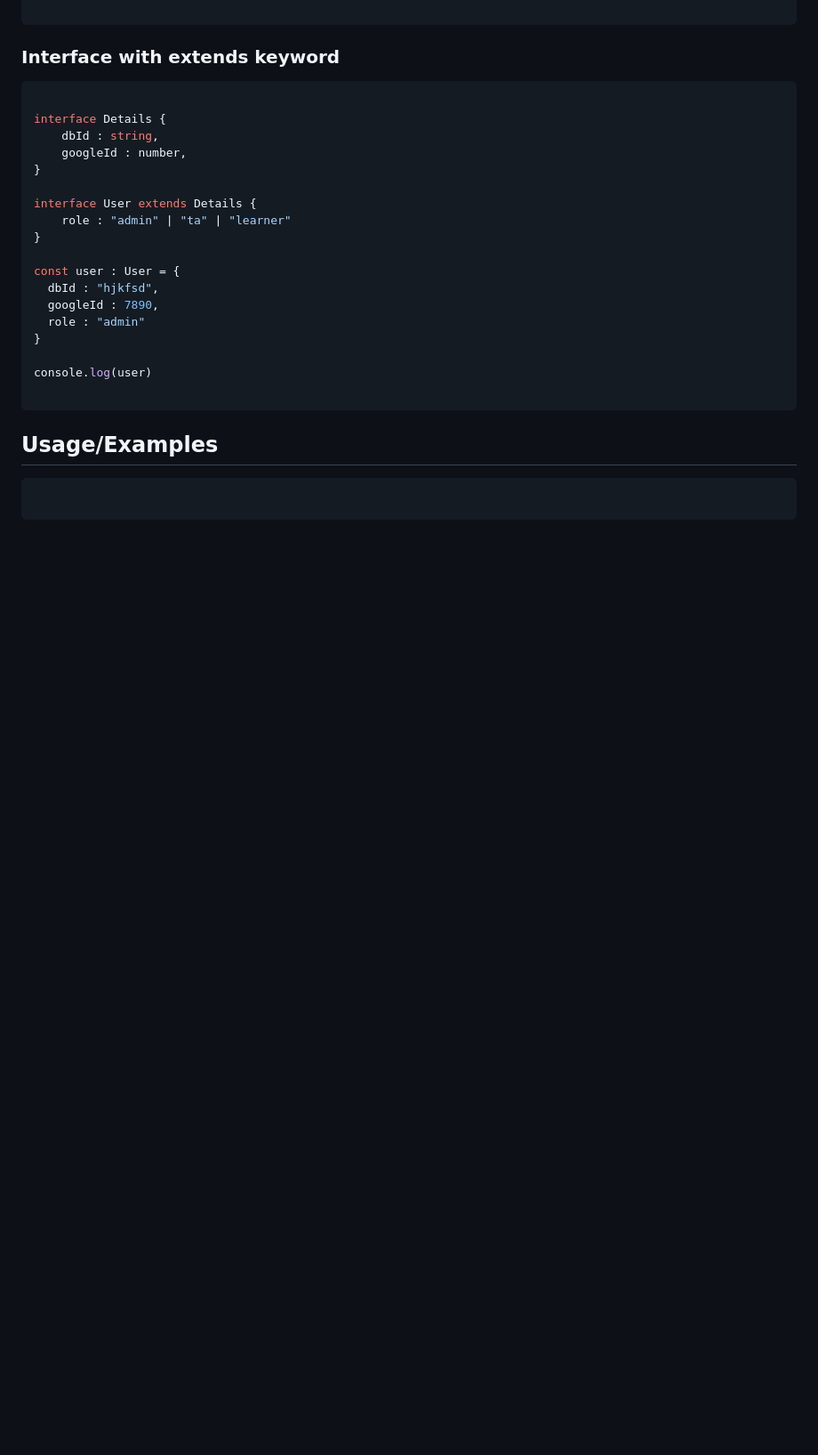
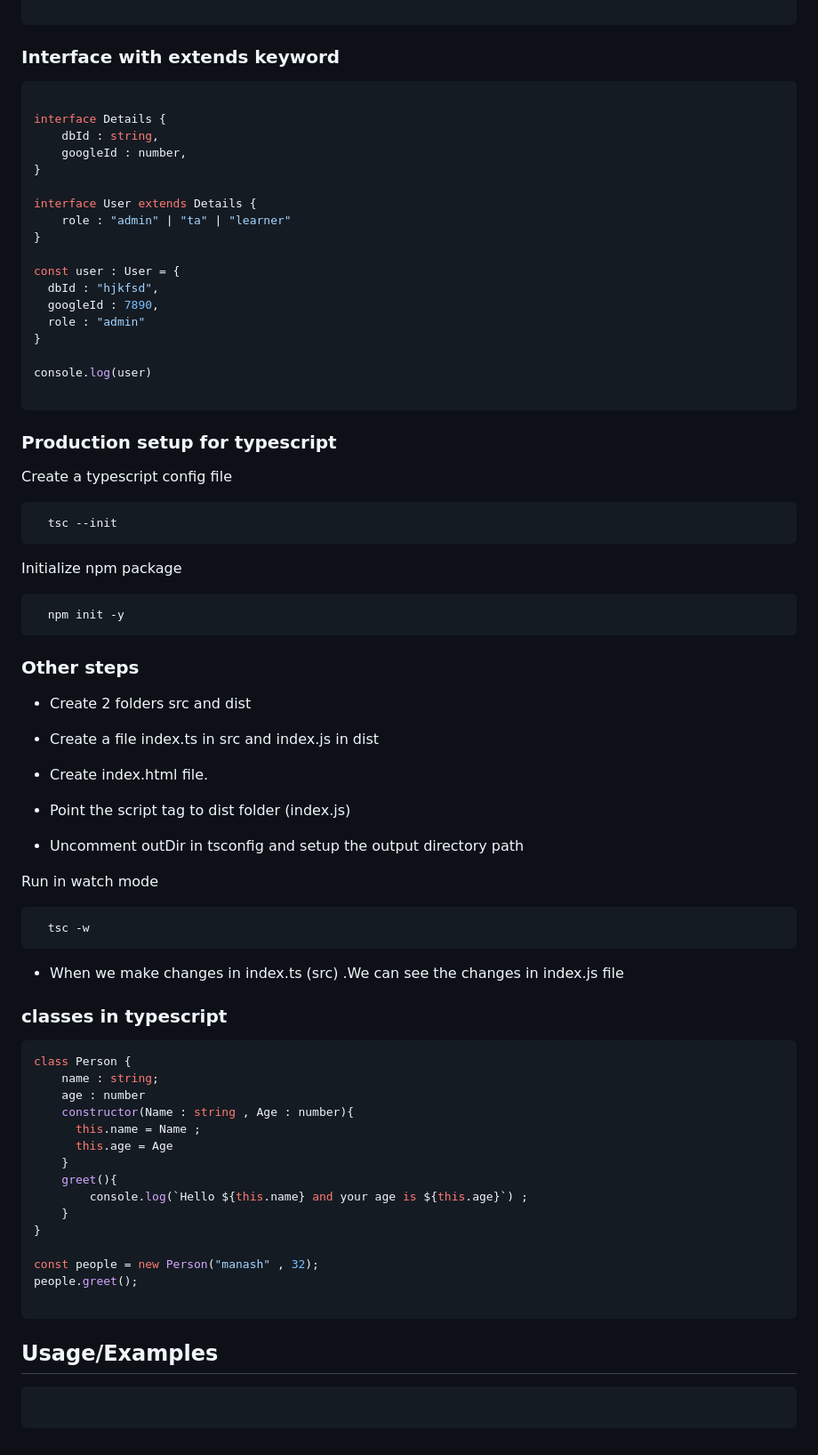
Before and after one commit to ManashSwain/Typescript, a Markdown page: README.md, the part around the change. Shown: that part at 89% size. GitHub-like rendering; blank space fills up the shorter version.

Commit message:
added classes syntax

````diff
--- a/README.md
+++ b/README.md
@@ -655,6 +655,61 @@ console.log(user)
 
 ```
 
+### Production setup for typescript
+
+Create a typescript config file
+
+```bash
+  tsc --init
+```
+
+Initialize npm package
+
+```bash
+  npm init -y
+```
+
+### Other steps
+
+- Create 2 folders  src and dist
+
+- Create a file index.ts in src and index.js in dist
+
+- Create index.html file.
+
+- Point the script tag to dist folder (index.js)
+
+- Uncomment outDir in tsconfig and setup the output directory path
+
+Run in watch mode
+
+```bash
+  tsc -w
+```
+
+- When we make changes in index.ts (src) .We can see the  changes in index.js file
+
+
+### classes in typescript
+
+``` javascript
+class Person {
+    name : string;
+    age : number
+    constructor(Name : string , Age : number){
+      this.name = Name ;
+      this.age = Age
+    }
+    greet(){
+        console.log(`Hello ${this.name} and your age is ${this.age}`) ;
+    }
+}
+
+const people = new Person("manash" , 32);
+people.greet();
+
+```
+
 
 
 
````
